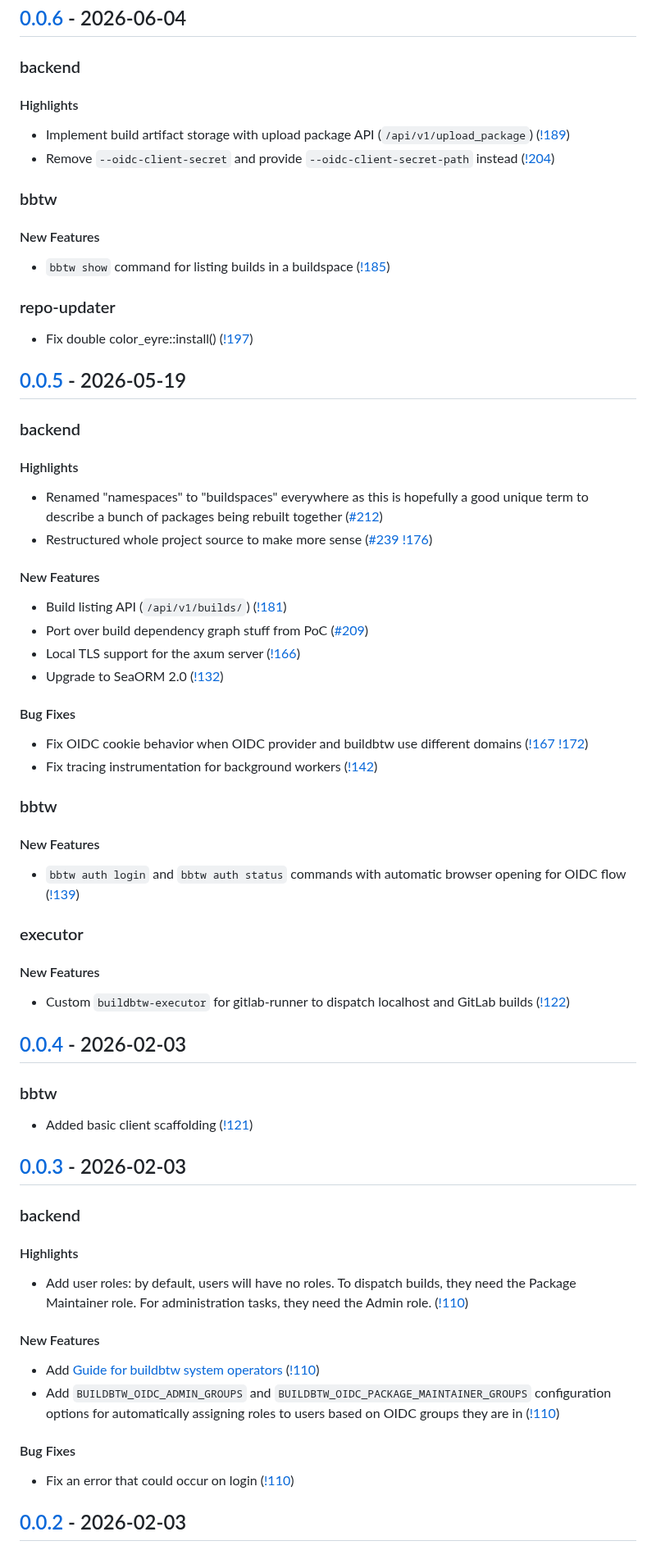
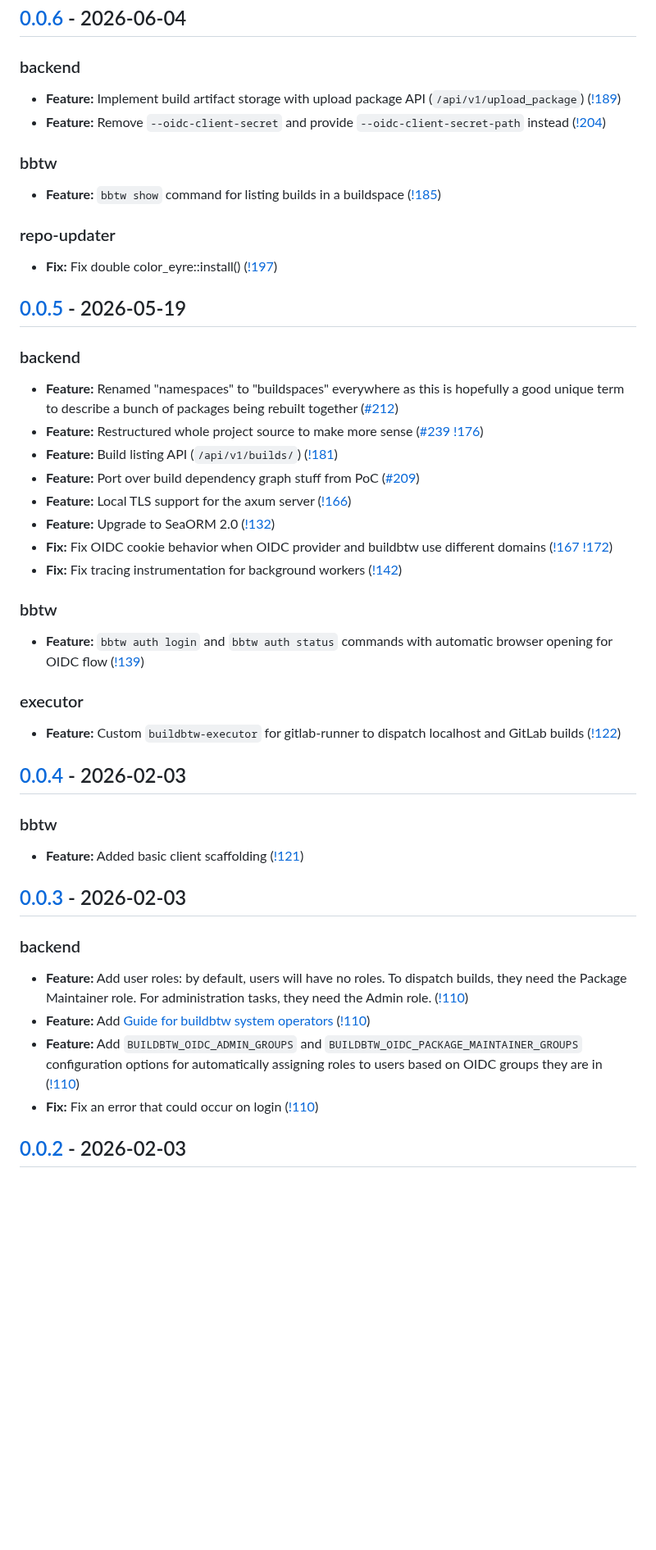
Before and after one commit to archlinux/buildbtw, a Markdown page: CHANGELOG.md, the part around one of its changes. Shown at 82% size. GitHub-like rendering; blank space fills up the shorter version.

Commit message:
Adopt a less verbose CHANGELOG format

```diff
--- a/CHANGELOG.md
+++ b/CHANGELOG.md
@@ -13,78 +13,52 @@ and this project adheres to [Semantic Versioning](https://semver.org/spec/v2.0.0
 
 ### backend
 
-#### Highlights
-
-- Implement build artifact storage with upload package API (`/api/v1/upload_package`) ([!189](https://gitlab.archlinux.org/archlinux/buildbtw/-/merge_requests/189))
-- Remove `--oidc-client-secret` and provide `--oidc-client-secret-path` instead ([!204](https://gitlab.archlinux.org/archlinux/buildbtw/-/merge_requests/204))
+- **Feature:** Implement build artifact storage with upload package API (`/api/v1/upload_package`) ([!189](https://gitlab.archlinux.org/archlinux/buildbtw/-/merge_requests/189))
+- **Feature:** Remove `--oidc-client-secret` and provide `--oidc-client-secret-path` instead ([!204](https://gitlab.archlinux.org/archlinux/buildbtw/-/merge_requests/204))
 
 ### bbtw
 
-#### New Features
-
-- `bbtw show` command for listing builds in a buildspace ([!185](https://gitlab.archlinux.org/archlinux/buildbtw/-/merge_requests/185))
+- **Feature:** `bbtw show` command for listing builds in a buildspace ([!185](https://gitlab.archlinux.org/archlinux/buildbtw/-/merge_requests/185))
 
 ### repo-updater
 
-- Fix double color_eyre::install() ([!197](https://gitlab.archlinux.org/archlinux/buildbtw/-/merge_requests/197))
+- **Fix:** Fix double color_eyre::install() ([!197](https://gitlab.archlinux.org/archlinux/buildbtw/-/merge_requests/197))
 
 ## [0.0.5] - 2026-05-19
 
 ### backend
 
-#### Highlights
-
-- Renamed "namespaces" to "buildspaces" everywhere as this is hopefully a good unique term to describe a bunch of packages being rebuilt together ([#212](https://gitlab.archlinux.org/archlinux/buildbtw/-/work_items/212))
-- Restructured whole project source to make more sense ([#239](https://gitlab.archlinux.org/archlinux/buildbtw/-/work_items/239) [!176](https://gitlab.archlinux.org/archlinux/buildbtw/-/merge_requests/176))
-
-#### New Features
-
-- Build listing API (`/api/v1/builds/`) ([!181](https://gitlab.archlinux.org/archlinux/buildbtw/-/merge_requests/181))
-- Port over build dependency graph stuff from PoC ([#209](https://gitlab.archlinux.org/archlinux/buildbtw/-/work_items/209))
-- Local TLS support for the axum server ([!166](https://gitlab.archlinux.org/archlinux/buildbtw/-/merge_requests/166))
-- Upgrade to SeaORM 2.0 ([!132](https://gitlab.archlinux.org/archlinux/buildbtw/-/merge_requests/132))
-
-#### Bug Fixes
-
-- Fix OIDC cookie behavior when OIDC provider and buildbtw use different domains ([!167](https://gitlab.archlinux.org/archlinux/buildbtw/-/merge_requests/167) [!172](https://gitlab.archlinux.org/archlinux/buildbtw/-/merge_requests/172))
-- Fix tracing instrumentation for background workers ([!142](https://gitlab.archlinux.org/archlinux/buildbtw/-/merge_requests/142))
+- **Feature:** Renamed "namespaces" to "buildspaces" everywhere as this is hopefully a good unique term to describe a bunch of packages being rebuilt together ([#212](https://gitlab.archlinux.org/archlinux/buildbtw/-/work_items/212))
+- **Feature:** Restructured whole project source to make more sense ([#239](https://gitlab.archlinux.org/archlinux/buildbtw/-/work_items/239) [!176](https://gitlab.archlinux.org/archlinux/buildbtw/-/merge_requests/176))
+- **Feature:** Build listing API (`/api/v1/builds/`) ([!181](https://gitlab.archlinux.org/archlinux/buildbtw/-/merge_requests/181))
+- **Feature:** Port over build dependency graph stuff from PoC ([#209](https://gitlab.archlinux.org/archlinux/buildbtw/-/work_items/209))
+- **Feature:** Local TLS support for the axum server ([!166](https://gitlab.archlinux.org/archlinux/buildbtw/-/merge_requests/166))
+- **Feature:** Upgrade to SeaORM 2.0 ([!132](https://gitlab.archlinux.org/archlinux/buildbtw/-/merge_requests/132))
+- **Fix:** Fix OIDC cookie behavior when OIDC provider and buildbtw use different domains ([!167](https://gitlab.archlinux.org/archlinux/buildbtw/-/merge_requests/167) [!172](https://gitlab.archlinux.org/archlinux/buildbtw/-/merge_requests/172))
+- **Fix:** Fix tracing instrumentation for background workers ([!142](https://gitlab.archlinux.org/archlinux/buildbtw/-/merge_requests/142))
 
 ### bbtw
 
-#### New Features
-
-- `bbtw auth login` and `bbtw auth status` commands with automatic browser opening for OIDC flow ([!139](https://gitlab.archlinux.org/archlinux/buildbtw/-/merge_requests/139))
+- **Feature:** `bbtw auth login` and `bbtw auth status` commands with automatic browser opening for OIDC flow ([!139](https://gitlab.archlinux.org/archlinux/buildbtw/-/merge_requests/139))
 
 ### executor
 
-#### New Features
-
-- Custom `buildbtw-executor` for gitlab-runner to dispatch localhost and GitLab builds ([!122](https://gitlab.archlinux.org/archlinux/buildbtw/-/merge_requests/122))
+- **Feature:** Custom `buildbtw-executor` for gitlab-runner to dispatch localhost and GitLab builds ([!122](https://gitlab.archlinux.org/archlinux/buildbtw/-/merge_requests/122))
 
 ## [0.0.4] - 2026-02-03
 
 ### bbtw
 
-- Added basic client scaffolding ([!121](https://gitlab.archlinux.org/archlinux/buildbtw/-/merge_requests/121))
+- **Feature:** Added basic client scaffolding ([!121](https://gitlab.archlinux.org/archlinux/buildbtw/-/merge_requests/121))
 
 ## [0.0.3] - 2026-02-03
 
 ### backend
 
-#### Highlights
-
-- Add user roles: by default, users will have no roles. To dispatch builds, they need the Package Maintainer role. For administration tasks, they need the Admin role. ([!110](https://gitlab.archlinux.org/archlinux/buildbtw/-/merge_requests/110))
-
-
-#### New Features
-
-- Add [Guide for buildbtw system operators](docs/Backend_Operation.md) ([!110](https://gitlab.archlinux.org/archlinux/buildbtw/-/merge_requests/110))
-- Add `BUILDBTW_OIDC_ADMIN_GROUPS` and `BUILDBTW_OIDC_PACKAGE_MAINTAINER_GROUPS` configuration options for automatically assigning roles to users based on OIDC groups they are in ([!110](https://gitlab.archlinux.org/archlinux/buildbtw/-/merge_requests/110))
-
-
-#### Bug Fixes
-
-- Fix an error that could occur on login ([!110](https://gitlab.archlinux.org/archlinux/buildbtw/-/merge_requests/110))
+- **Feature:** Add user roles: by default, users will have no roles. To dispatch builds, they need the Package Maintainer role. For administration tasks, they need the Admin role. ([!110](https://gitlab.archlinux.org/archlinux/buildbtw/-/merge_requests/110))
+- **Feature:** Add [Guide for buildbtw system operators](docs/Backend_Operation.md) ([!110](https://gitlab.archlinux.org/archlinux/buildbtw/-/merge_requests/110))
+- **Feature:** Add `BUILDBTW_OIDC_ADMIN_GROUPS` and `BUILDBTW_OIDC_PACKAGE_MAINTAINER_GROUPS` configuration options for automatically assigning roles to users based on OIDC groups they are in ([!110](https://gitlab.archlinux.org/archlinux/buildbtw/-/merge_requests/110))
+- **Fix:** Fix an error that could occur on login ([!110](https://gitlab.archlinux.org/archlinux/buildbtw/-/merge_requests/110))
 
 ## [0.0.2] - 2026-02-03
 
```
Also changed, not shown: other parts of CHANGELOG.md (+3 -3 lines).
